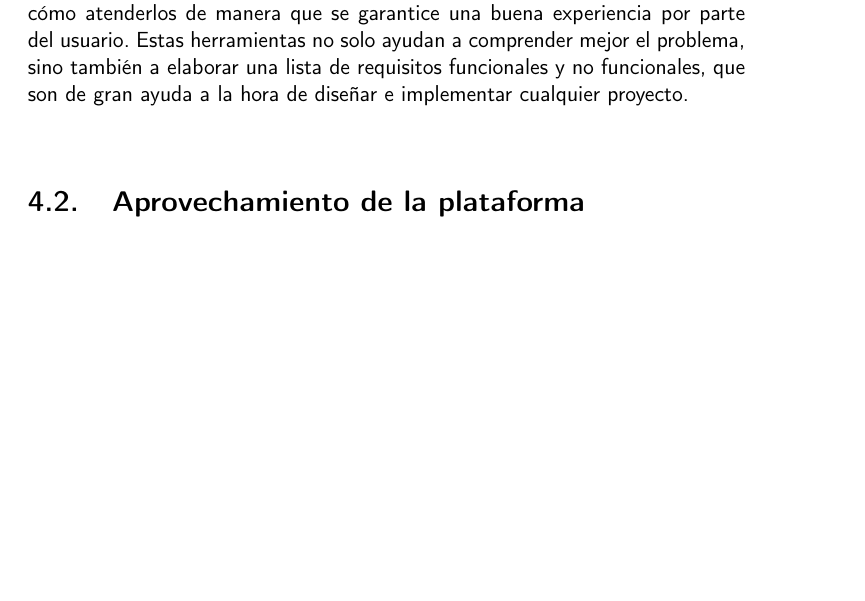
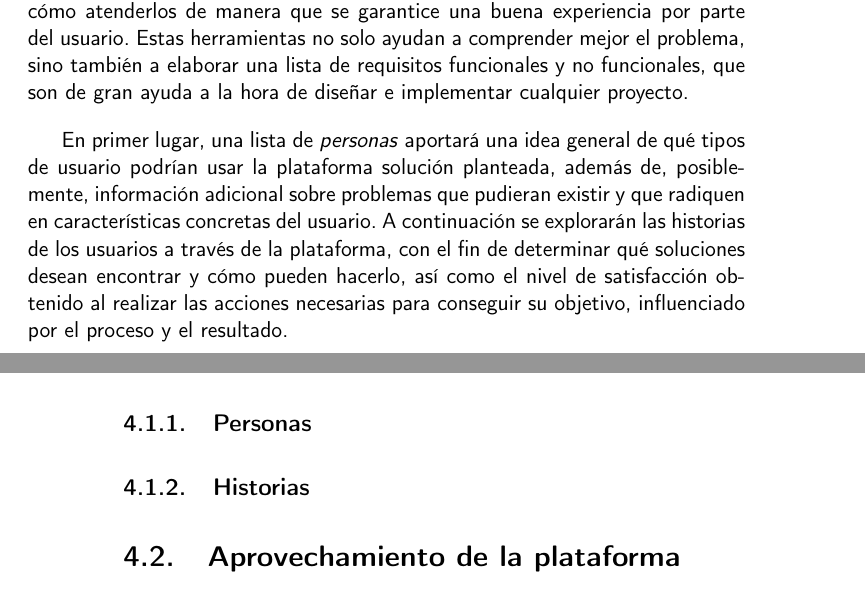
Before and after one commit to Anglepi/My-Many-Reads, a LaTeX book (docs/tex/proyecto.tex, which reads docs/tex/secciones/04_analisis.tex): part of page 33 of 39 before the commit and two parts of pages 33 and 34 of 39 after it, the two joined at a grey line, cut so that both start at the same text, the shorter picture padded with empty space. Compiled offline with pdfLaTeX.

Commit message:
#23 ADD subsections introduction and their titles

```diff
--- a/docs/tex/secciones/04_analisis.tex
+++ b/docs/tex/secciones/04_analisis.tex
@@ -3,6 +3,12 @@
 \section{\textit{User personas} y sus historias}
 
 Una buena técnica para realizar un análisis en profundidad del problema y obtener más detalles acerca de cuales son los puntos críticos de la aplicación y cómo atenderlos de manera que se garantice una buena experiencia por parte del usuario. Estas herramientas no solo ayudan a comprender mejor el problema, sino también a elaborar una lista de requisitos funcionales y no funcionales, que son de gran ayuda a la hora de diseñar e implementar cualquier proyecto.
+
+En primer lugar, una lista de \textit{personas} aportará una idea general de qué tipos de usuario podrían usar la plataforma solución planteada, además de, posiblemente, información adicional sobre problemas que pudieran existir y que radiquen en características concretas del usuario. A continuación se explorarán las historias de los usuarios a través de la plataforma, con el fin de determinar qué soluciones desean encontrar y cómo pueden hacerlo, así como el nivel de satisfacción obtenido al realizar las acciones necesarias para conseguir su objetivo, influenciado por el proceso y el resultado.
+
+\subsection{Personas}
+
+\subsection{Historias}
 
 \section{Aprovechamiento de la plataforma}
 Si bien es cierto que ya existen algunas plataformas similares (ver \nameref{Estado del arte}), se puede ver que no son perfectas, y de alguna manera se podrían introducir mejoras en algún sentido que podrían aumentar el número de usuarios, por lo que no sería descabellado pensar en hacerles competencia y tener algo de éxito.
```
